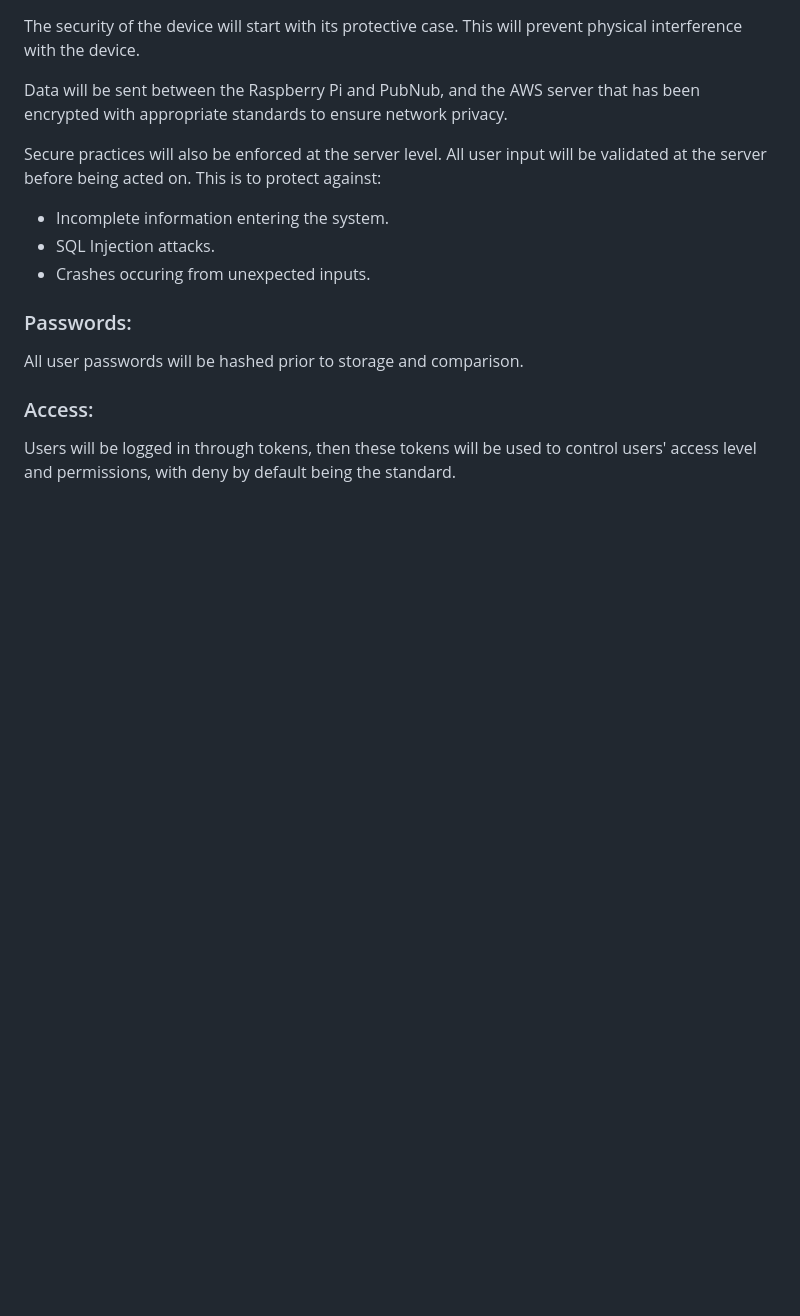
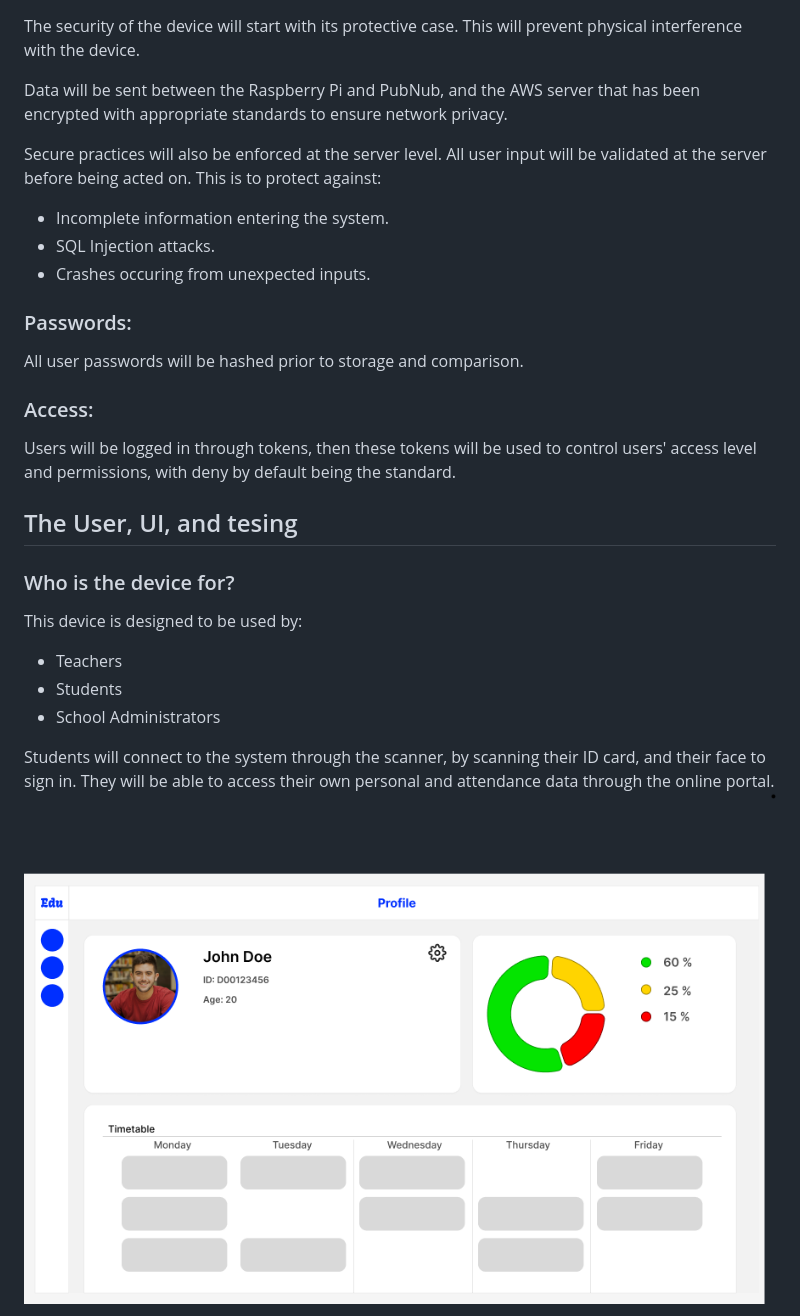
Before and after one commit to HenriqueJoanoni/edusense-project, a Markdown page: README.md, the part around one of its changes. Drawn GitHub-style; pictures changed too: media/profile_page.png (added); blank space fills up the shorter version.

```diff
--- a/README.md
+++ b/README.md
@@ -100,3 +100,19 @@ All user passwords will be hashed prior to storage and comparison.
 
 ### Access:
 Users will be logged in through tokens, then these tokens will be used to control users' access level and permissions, with deny by default being the standard.
+
+
+
+## The User, UI, and tesing
+### Who is the device for?
+This device is designed to be used by:
+- Teachers
+- Students
+- School Administrators
+
+Students will connect to the system through the scanner, by scanning their ID card, and their face to sign in.
+They will be able to access their own personal and attendance data through the online portal.
+![Students can view their personal data, attendance info, and class info.](./media/profile_page.png)
+
+
+
```
Also changed, not shown: other parts of README.md (+18 -0 lines), image.png (added), media/admin_view.png (added), media/teacher_view.png (added).
